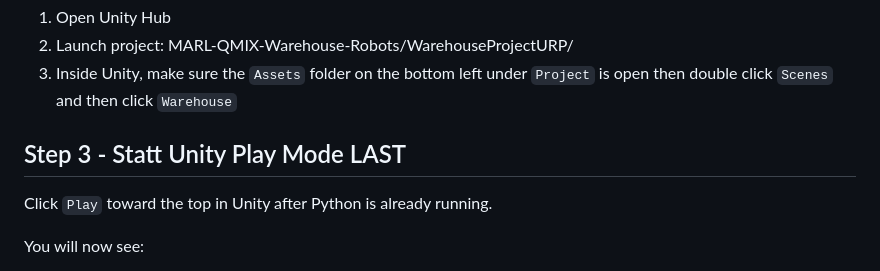
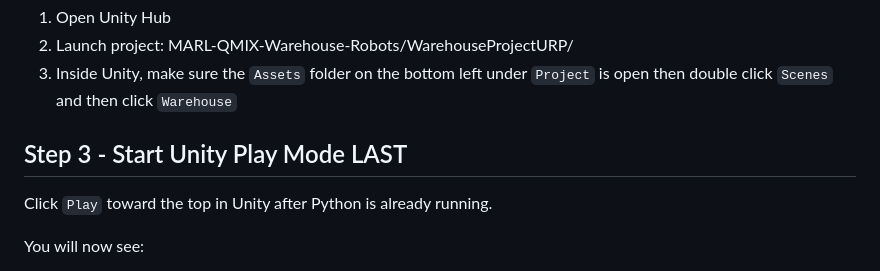
Before and after one commit to pallman14/MARL-QMIX-Warehouse-Robots, a Markdown page: README.md, the part around the change. GitHub-like rendering.

```diff
--- a/README.md
+++ b/README.md
@@ -279,7 +279,7 @@ Do NOT open Unity and Press Play before this step. Unity must wait for Python.
 MARL-QMIX-Warehouse-Robots/WarehouseProjectURP/
 3. Inside Unity, make sure the `Assets` folder on the bottom left under `Project` is open then double click `Scenes` and then click `Warehouse`
 
-## Step 3 - Statt Unity Play Mode LAST
+## Step 3 - Start Unity Play Mode LAST
 Click `Play` toward the top in Unity after Python is already running.
 
 You will now see:
```
